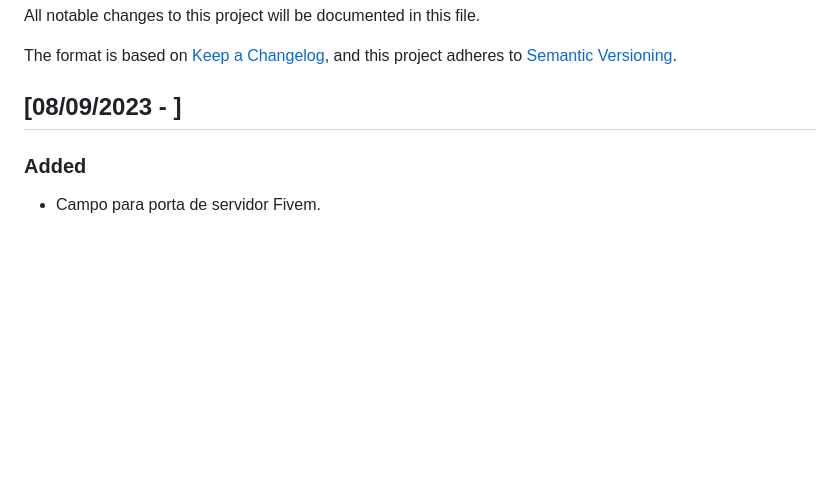
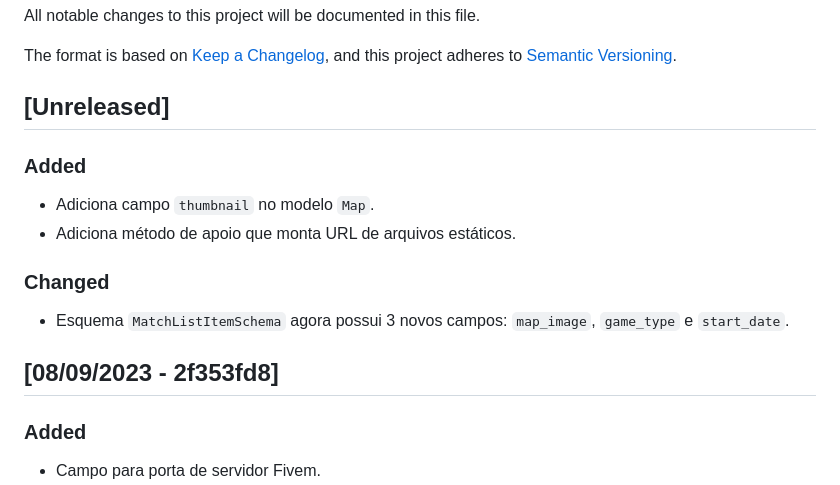
Before and after one commit to reloadclub-gg/reload-backend, a Markdown page: CHANGELOG.md, the part around one of its changes. Rendered like a GitHub page; blank space fills up the shorter version.

Commit message:
update changelog

```diff
--- a/CHANGELOG.md
+++ b/CHANGELOG.md
@@ -5,7 +5,18 @@ All notable changes to this project will be documented in this file.
 The format is based on [Keep a Changelog](https://keepachangelog.com/en/1.0.0/),
 and this project adheres to [Semantic Versioning](https://semver.org/spec/v2.0.0.html).
 
-## [08/09/2023 - ]
+## [Unreleased]
+
+### Added
+
+- Adiciona campo `thumbnail` no modelo `Map`.
+- Adiciona método de apoio que monta URL de arquivos estáticos.
+
+### Changed
+
+- Esquema `MatchListItemSchema` agora possui 3 novos campos: `map_image`, `game_type` e `start_date`.
+
+## [08/09/2023 - 2f353fd8]
 
 ### Added
 
```
Also changed, not shown: other parts of CHANGELOG.md (+1 -1 lines).
